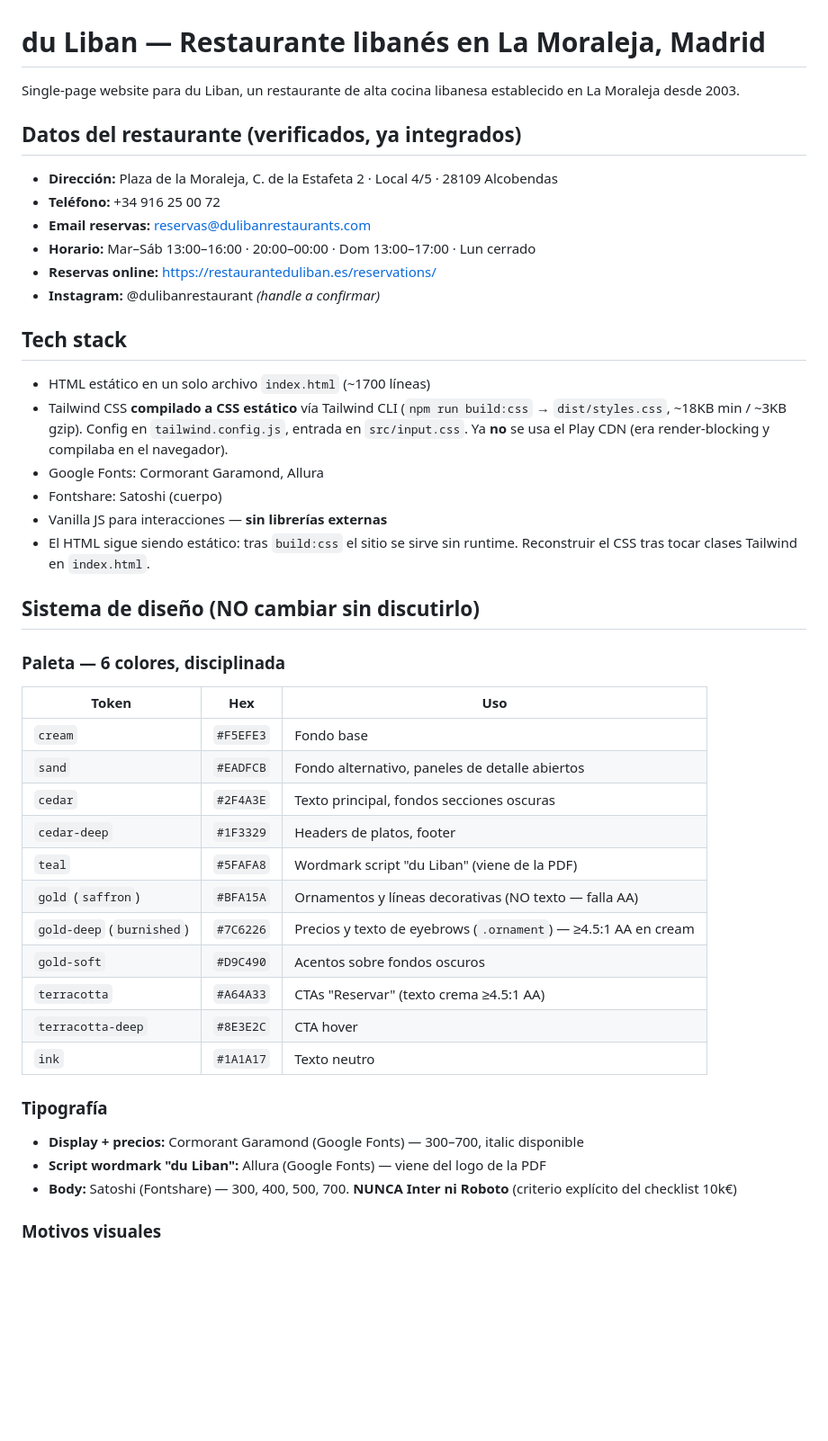
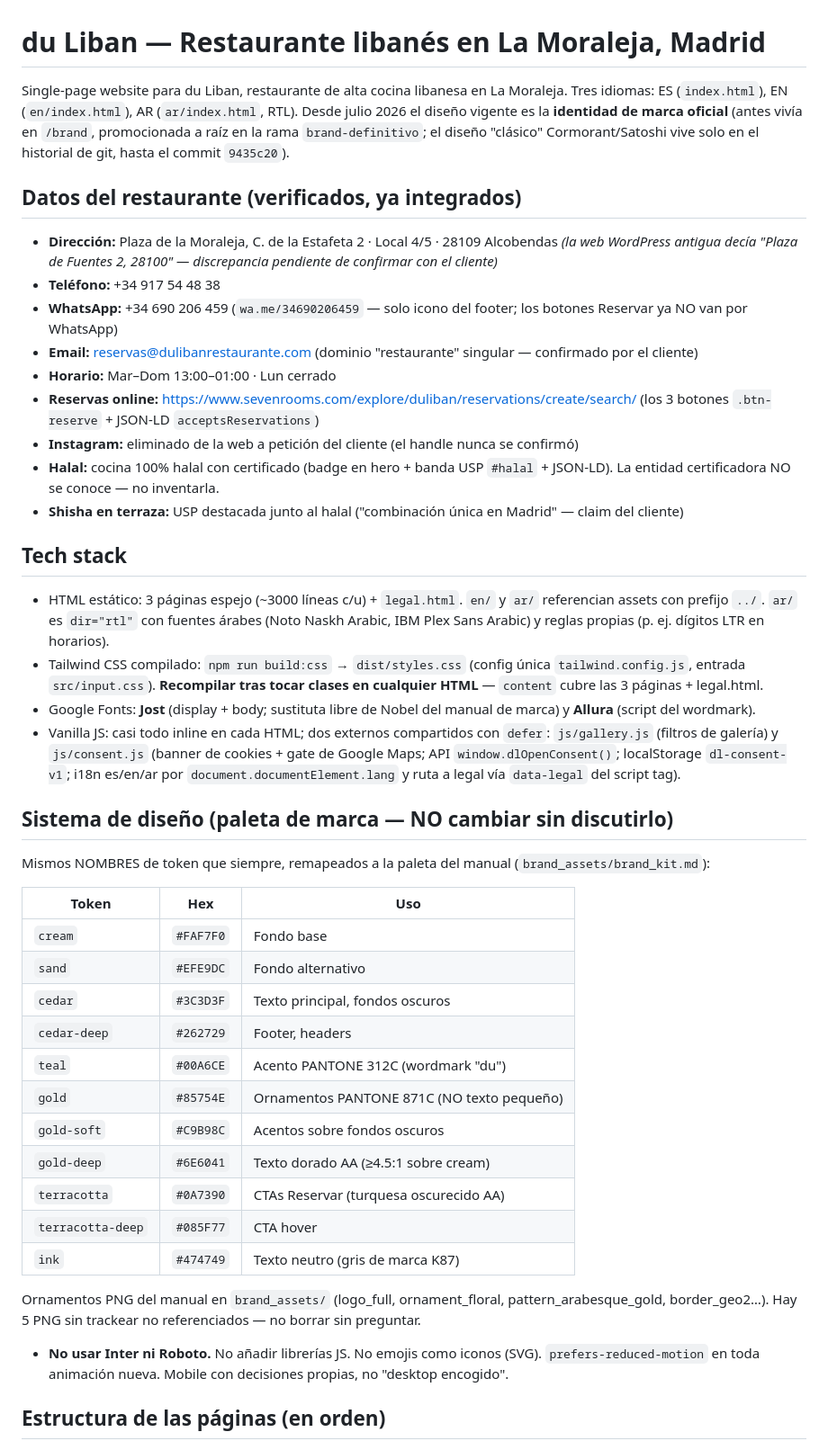
Before and after one commit to gonzalolopezkan-spec/duliban, a Markdown page: CLAUDE.md, the part around one of its changes. Shown at 90% size. Rendered like a GitHub page; blank space fills up the shorter version.

```diff
--- a/CLAUDE.md
+++ b/CLAUDE.md
@@ -1,48 +1,47 @@
 # du Liban — Restaurante libanés en La Moraleja, Madrid
 
-Single-page website para du Liban, un restaurante de alta cocina libanesa establecido en La Moraleja desde 2003.
+Single-page website para du Liban, restaurante de alta cocina libanesa en La Moraleja. Tres idiomas: ES (`index.html`), EN (`en/index.html`), AR (`ar/index.html`, RTL). Desde julio 2026 el diseño vigente es la **identidad de marca oficial** (antes vivía en `/brand`, promocionada a raíz en la rama `brand-definitivo`; el diseño "clásico" Cormorant/Satoshi vive solo en el historial de git, hasta el commit `9435c20`).
 
 ## Datos del restaurante (verificados, ya integrados)
 
-- **Dirección:** Plaza de la Moraleja, C. de la Estafeta 2 · Local 4/5 · 28109 Alcobendas
-- **Teléfono:** +34 916 25 00 72
-- **Email reservas:** reservas@dulibanrestaurants.com
-- **Horario:** Mar–Sáb 13:00–16:00 · 20:00–00:00 · Dom 13:00–17:00 · Lun cerrado
-- **Reservas online:** https://restauranteduliban.es/reservations/
-- **Instagram:** @dulibanrestaurant *(handle a confirmar)*
+- **Dirección:** Plaza de la Moraleja, C. de la Estafeta 2 · Local 4/5 · 28109 Alcobendas *(la web WordPress antigua decía "Plaza de Fuentes 2, 28100" — discrepancia pendiente de confirmar con el cliente)*
+- **Teléfono:** +34 917 54 48 38
+- **WhatsApp:** +34 690 206 459 (`wa.me/34690206459` — solo icono del footer; los botones Reservar ya NO van por WhatsApp)
+- **Email:** reservas@dulibanrestaurante.com (dominio "restaurante" singular — confirmado por el cliente)
+- **Horario:** Mar–Dom 13:00–01:00 · Lun cerrado
+- **Reservas online:** https://www.sevenrooms.com/explore/duliban/reservations/create/search/ (los 3 botones `.btn-reserve` + JSON-LD `acceptsReservations`)
+- **Instagram:** eliminado de la web a petición del cliente (el handle nunca se confirmó)
+- **Halal:** cocina 100% halal con certificado (badge en hero + banda USP `#halal` + JSON-LD). La entidad certificadora NO se conoce — no inventarla.
+- **Shisha en terraza:** USP destacada junto al halal ("combinación única en Madrid" — claim del cliente)
 
 ## Tech stack
 
-- HTML estático en un solo archivo `index.html` (~1700 líneas)
-- Tailwind CSS **compilado a CSS estático** vía Tailwind CLI (`npm run build:css` → `dist/styles.css`, ~18KB min / ~3KB gzip). Config en `tailwind.config.js`, entrada en `src/input.css`. Ya **no** se usa el Play CDN (era render-blocking y compilaba en el navegador).
-- Google Fonts: Cormorant Garamond, Allura
-- Fontshare: Satoshi (cuerpo)
-- Vanilla JS para interacciones — **sin librerías externas**
-- El HTML sigue siendo estático: tras `build:css` el sitio se sirve sin runtime. Reconstruir el CSS tras tocar clases Tailwind en `index.html`.
+- HTML estático: 3 páginas espejo (~3000 líneas c/u) + `legal.html`. `en/` y `ar/` referencian assets con prefijo `../`. `ar/` es `dir="rtl"` con fuentes árabes (Noto Naskh Arabic, IBM Plex Sans Arabic) y reglas propias (p. ej. dígitos LTR en horarios).
+- Tailwind CSS compilado: `npm run build:css` → `dist/styles.css` (config única `tailwind.config.js`, entrada `src/input.css`). **Recompilar tras tocar clases en cualquier HTML** — `content` cubre las 3 páginas + legal.html.
+- Google Fonts: **Jost** (display + body; sustituta libre de Nobel del manual de marca) y **Allura** (script del wordmark).
+- Vanilla JS: casi todo inline en cada HTML; dos externos compartidos con `defer`: `js/gallery.js` (filtros de galería) y `js/consent.js` (banner de cookies + gate de Google Maps; API `window.dlOpenConsent()`; localStorage `dl-consent-v1`; i18n es/en/ar por `document.documentElement.lang` y ruta a legal vía `data-legal` del script tag).
 
-## Sistema de diseño (NO cambiar sin discutirlo)
+## Sistema de diseño (paleta de marca — NO cambiar sin discutirlo)
 
-### Paleta — 6 colores, disciplinada
+Mismos NOMBRES de token que siempre, remapeados a la paleta del manual (`brand_assets/brand_kit.md`):
 
 | Token | Hex | Uso |
 |---|---|---|
-| `cream` | `#F5EFE3` | Fondo base |
-| `sand` | `#EADFCB` | Fondo alternativo, paneles de detalle abiertos |
-| `cedar` | `#2F4A3E` | Texto principal, fondos secciones oscuras |
-| `cedar-deep` | `#1F3329` | Headers de platos, footer |
-| `teal` | `#5FAFA8` | Wordmark script "du Liban" (viene de la PDF) |
-| `gold` (`saffron`) | `#BFA15A` | Ornamentos y líneas decorativas (NO texto — falla AA) |
-| `gold-deep` (`burnished`) | `#7C6226` | Precios y texto de eyebrows (`.ornament`) — ≥4.5:1 AA en cream |
-| `gold-soft` | `#D9C490` | Acentos sobre fondos oscuros |
-| `terracotta` | `#A64A33` | CTAs "Reservar" (texto crema ≥4.5:1 AA) |
-| `terracotta-deep` | `#8E3E2C` | CTA hover |
-| `ink` | `#1A1A17` | Texto neutro |
+| `cream` | `#FAF7F0` | Fondo base |
+| `sand` | `#EFE9DC` | Fondo alternativo |
+| `cedar` | `#3C3D3F` | Texto principal, fondos oscuros |
+| `cedar-deep` | `#262729` | Footer, headers |
+| `teal` | `#00A6CE` | Acento PANTONE 312C (wordmark "du") |
+| `gold` | `#85754E` | Ornamentos PANTONE 871C (NO texto pequeño) |
+| `gold-soft` | `#C9B98C` | Acentos sobre fondos oscuros |
+| `gold-deep` | `#6E6041` | Texto dorado AA (≥4.5:1 sobre cream) |
+| `terracotta` | `#0A7390` | CTAs Reservar (turquesa oscurecido AA) |
+| `terracotta-deep` | `#085F77` | CTA hover |
+| `ink` | `#474749` | Texto neutro (gris de marca K87) |
 
-### Tipografía
+Ornamentos PNG del manual en `brand_assets/` (logo_full, ornament_floral, pattern_arabesque_gold, border_geo2…). Hay 5 PNG sin trackear no referenciados — no borrar sin preguntar.
 
-- **Display + precios:** Cormorant Garamond (Google Fonts) — 300–700, italic disponible
-- **Script wordmark "du Liban":** Allura (Google Fonts) — viene del logo de la PDF
-- **Body:** Satoshi (Fontshare) — 300, 400, 500, 700. **NUNCA Inter ni Roboto** (criterio explícito del checklist 10k€)
+- **No usar Inter ni Roboto.** No añadir librerías JS. No emojis como iconos (SVG). `prefers-reduced-motion` en toda animación nueva. Mobile con decisiones propias, no "desktop encogido".
 
-### Motivos visuales
+## Estructura de las páginas (en orden)
 
```
Also changed, not shown: other parts of CLAUDE.md (+44 -88 lines).
